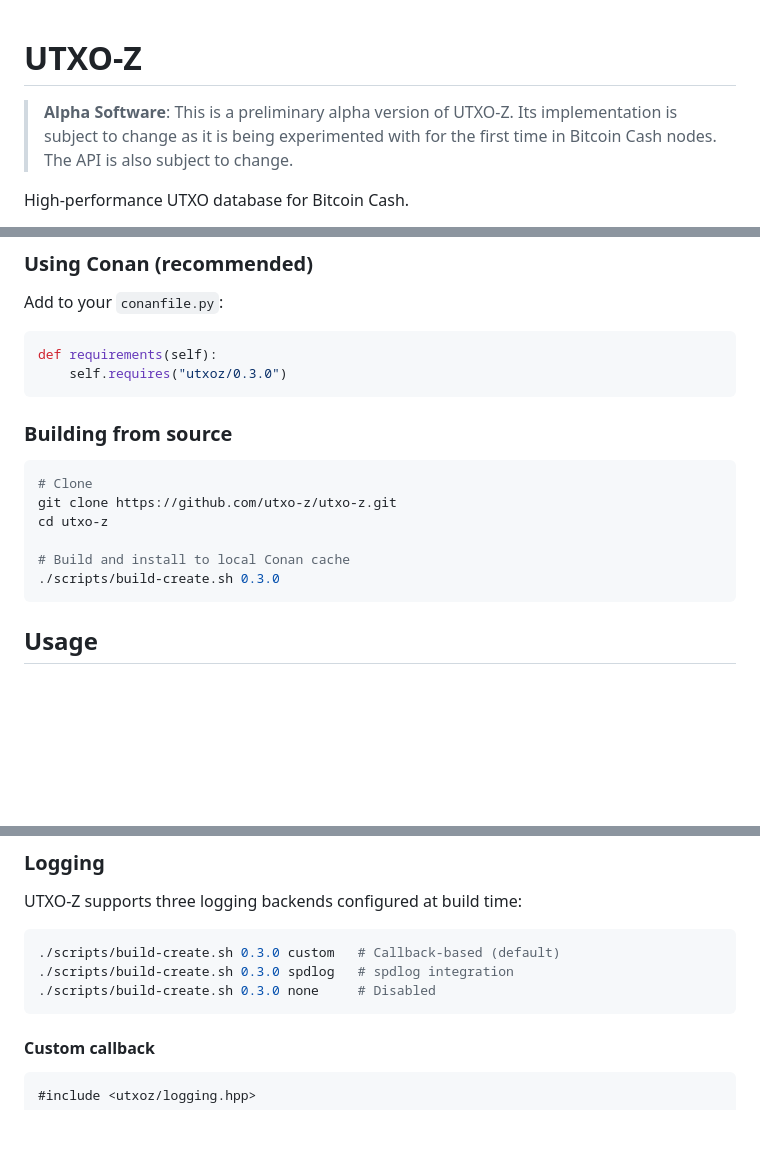
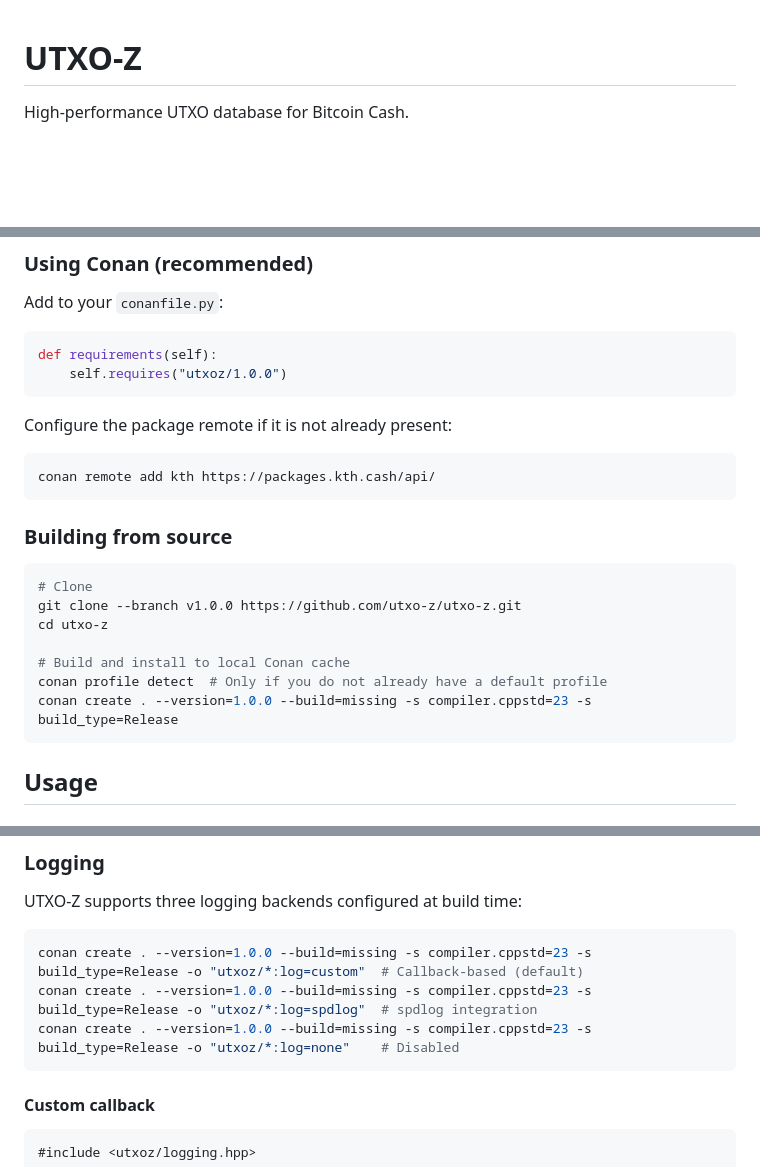
Before and after one commit to utxo-z/utxo-z, a Markdown page: README.md, 3 parts joined by grey strips. Rendered like a GitHub page; blank space fills up the shorter version.

````diff
--- a/README.md
+++ b/README.md
@@ -1,6 +1,4 @@
 # UTXO-Z
-
-> **Alpha Software**: This is a preliminary alpha version of UTXO-Z. Its implementation is subject to change as it is being experimented with for the first time in Bitcoin Cash nodes. The API is also subject to change.
 
 High-performance UTXO database for Bitcoin Cash.
 
@@ -94,18 +31,25 @@ Add to your `conanfile.py`:
 
 ```python
 def requirements(self):
-    self.requires("utxoz/0.3.0")
+    self.requires("utxoz/1.0.0")
+```
+
+Configure the package remote if it is not already present:
+
+```bash
+conan remote add kth https://packages.kth.cash/api/
 ```
 
 ### Building from source
 
 ```bash
 # Clone
-git clone https://github.com/utxo-z/utxo-z.git
+git clone --branch v1.0.0 https://github.com/utxo-z/utxo-z.git
 cd utxo-z
 
 # Build and install to local Conan cache
-./scripts/build-create.sh 0.3.0
+conan profile detect  # Only if you do not already have a default profile
+conan create . --version=1.0.0 --build=missing -s compiler.cppstd=23 -s build_type=Release
 ```
 
 ## Usage
@@ -328,9 +272,9 @@ rdb.for_each_entry([](utxoz::raw_outpoint const& key,
 UTXO-Z supports three logging backends configured at build time:
 
 ```bash
-./scripts/build-create.sh 0.3.0 custom   # Callback-based (default)
-./scripts/build-create.sh 0.3.0 spdlog   # spdlog integration
-./scripts/build-create.sh 0.3.0 none     # Disabled
+conan create . --version=1.0.0 --build=missing -s compiler.cppstd=23 -s build_type=Release -o "utxoz/*:log=custom"  # Callback-based (default)
+conan create . --version=1.0.0 --build=missing -s compiler.cppstd=23 -s build_type=Release -o "utxoz/*:log=spdlog"  # spdlog integration
+conan create . --version=1.0.0 --build=missing -s compiler.cppstd=23 -s build_type=Release -o "utxoz/*:log=none"    # Disabled
 ```
 
 #### Custom callback
````
Also changed, not shown: other parts of README.md (+0 -61 lines).
